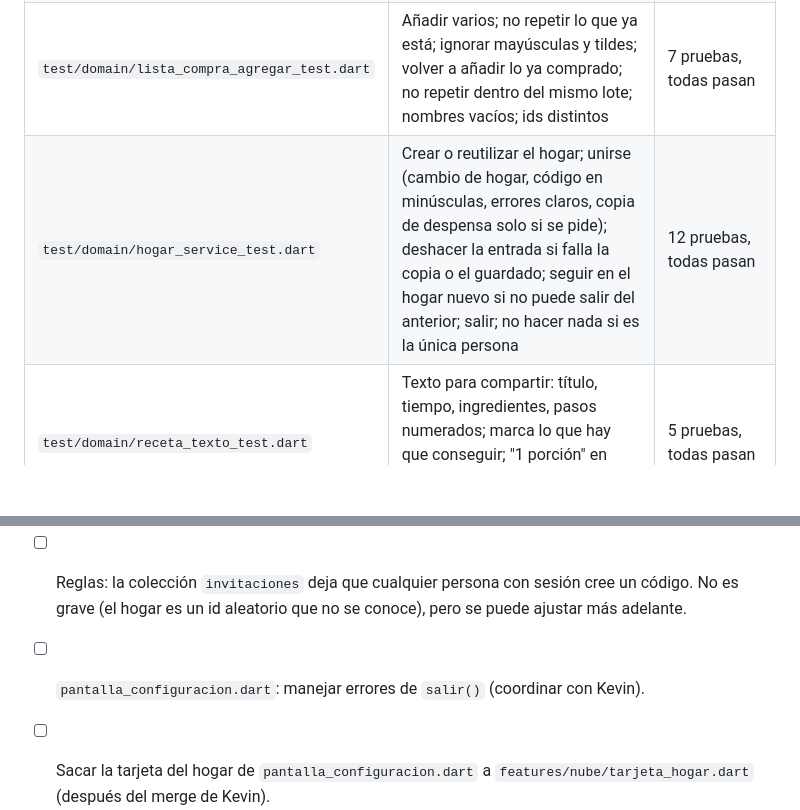
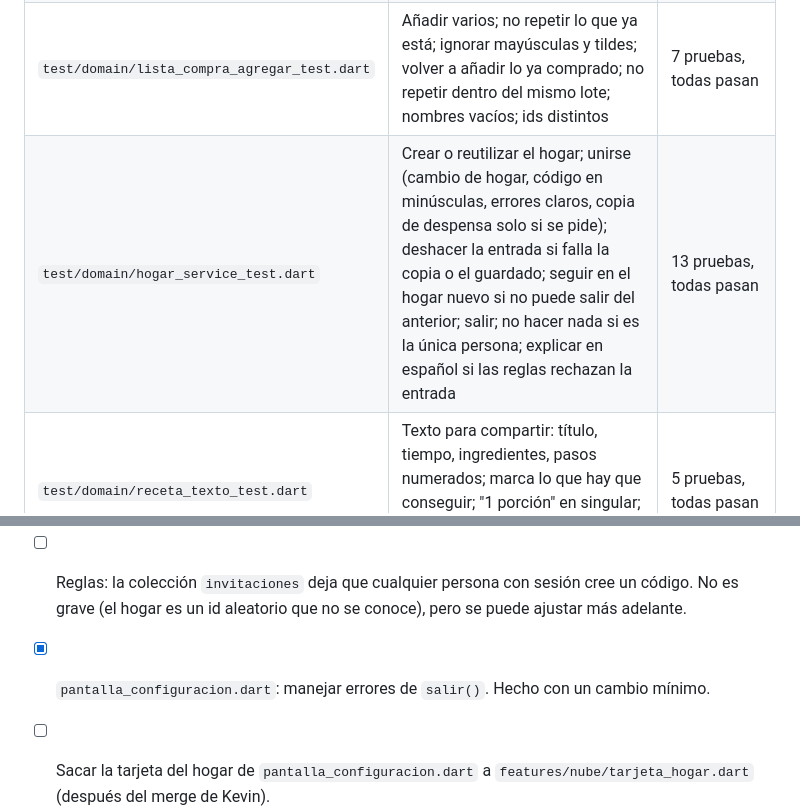
Before and after one commit to danteruedas123-glitch/foodzy, a Markdown page: docs/bitacora-recetas-y-hogar.md, 2 parts joined by grey strips. GitHub-like rendering; blank space fills up the shorter version.

```diff
--- a/docs/bitacora-recetas-y-hogar.md
+++ b/docs/bitacora-recetas-y-hogar.md
@@ -52,7 +55,7 @@ hicieron.
 | `test/domain/recetas_parsear_test.dart` | Receta válida; objeto único en vez de lista; `alimento_id` inventado; cantidad usada limitada a lo disponible; cantidades 0/negativas/nulas; recetas sin ingredientes o pasos; elementos que no son objetos; valores por defecto; respuesta vacía; JSON de ida y vuelta | 11 pruebas, todas pasan |
 | `test/domain/descuento_receta_test.dart` | Descuento por ingrediente; suma de ingredientes del mismo alimento; tope en lo disponible; ingredientes sin cantidad medible; ingredientes que no son de la despensa; receta vacía | 6 pruebas, todas pasan |
 | `test/domain/lista_compra_agregar_test.dart` | Añadir varios; no repetir lo que ya está; ignorar mayúsculas y tildes; volver a añadir lo ya comprado; no repetir dentro del mismo lote; nombres vacíos; ids distintos | 7 pruebas, todas pasan |
-| `test/domain/hogar_service_test.dart` | Crear o reutilizar el hogar; unirse (cambio de hogar, código en minúsculas, errores claros, copia de despensa solo si se pide); deshacer la entrada si falla la copia o el guardado; seguir en el hogar nuevo si no puede salir del anterior; salir; no hacer nada si es la única persona | 12 pruebas, todas pasan |
+| `test/domain/hogar_service_test.dart` | Crear o reutilizar el hogar; unirse (cambio de hogar, código en minúsculas, errores claros, copia de despensa solo si se pide); deshacer la entrada si falla la copia o el guardado; seguir en el hogar nuevo si no puede salir del anterior; salir; no hacer nada si es la única persona; explicar en español si las reglas rechazan la entrada | 13 pruebas, todas pasan |
 | `test/domain/receta_texto_test.dart` | Texto para compartir: título, tiempo, ingredientes, pasos numerados; marca lo que hay que conseguir; "1 porción" en singular; sin descripción vacía; sin "·" suelto | 5 pruebas, todas pasan |
 | `test/widgets/hoja_cocinar_test.dart` | Hoja de cocinar: descuenta y cierra; si falla el guardado avisa y se puede reintentar; si falla a mitad dice cuántos se descontaron y reintentar no descuenta dos veces. Con la versión anterior del archivo fallaban las 2 de error | 3 pruebas, todas pasan |
 | `firestore-tests/pruebas.js` | Reglas de Firestore: crear hogar, leer, unirse, salir, quitar a otra persona (solo el dueño), campos que no se pueden cambiar, acceso a la despensa y los pasos reales de la app | 30 pruebas, todas pasan (con las reglas anteriores pasaban 19) |
@@ -115,5 +141,5 @@ se dejaron para después.
 - [x] Reglas de Firestore: restringir qué puede modificar un miembro en `hogares`. Hecho y probado con el emulador.
 - [ ] **Publicar `firestore.rules` en Firebase** (Console → Firestore Database → Reglas → Publicar) y comprobar en la app con dos cuentas que unirse y salir siguen funcionando.
 - [ ] Reglas: la colección `invitaciones` deja que cualquier persona con sesión cree un código. No es grave (el hogar es un id aleatorio que no se conoce), pero se puede ajustar más adelante.
-- [ ] `pantalla_configuracion.dart`: manejar errores de `salir()` (coordinar con Kevin).
+- [x] `pantalla_configuracion.dart`: manejar errores de `salir()`. Hecho con un cambio mínimo.
 - [ ] Sacar la tarjeta del hogar de `pantalla_configuracion.dart` a `features/nube/tarjeta_hogar.dart` (después del merge de Kevin).
```
Also changed, not shown: other parts of docs/bitacora-recetas-y-hogar.md (+31 -5 lines).
